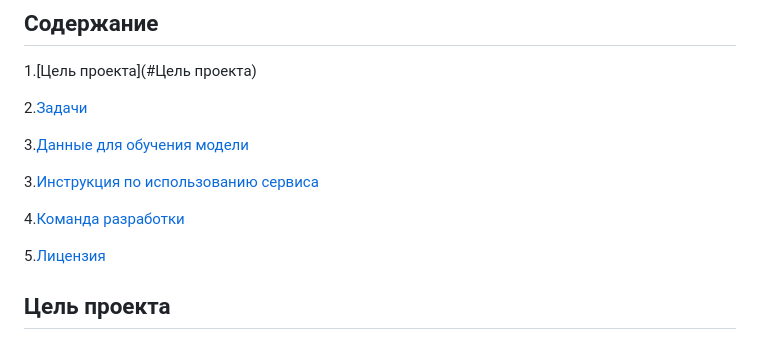
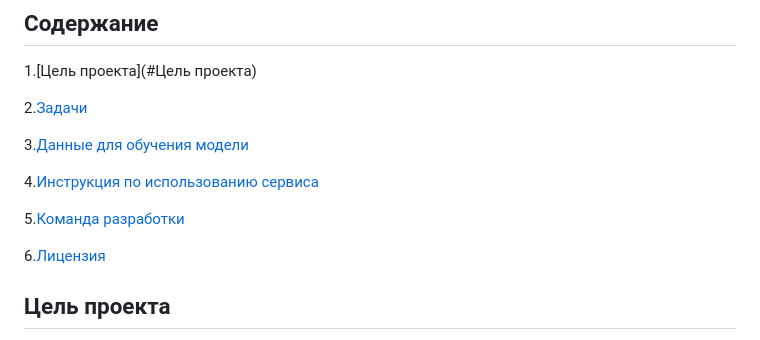
Before and after one commit to MSK68/mlops_one, a Markdown page: README.md, the part around the change printed below. Drawn GitHub-style.

```diff
--- a/README.md
+++ b/README.md
@@ -7,11 +7,11 @@
 
 3.[Данные для обучения модели](#Данные-для-обучения-модели)
 
-3.[Инструкция по использованию сервиса](#Инструкция-по-использованию-сервиса)
+4.[Инструкция по использованию сервиса](#Инструкция-по-использованию-сервиса)
 
-4.[Команда разработки](#Команда-разработки)
+5.[Команда разработки](#Команда-разработки)
 
-5.[Лицензия](#Лицензия)
+6.[Лицензия](#Лицензия)
 
 ## Цель проекта
 
```
Also changed, not shown: other parts of README.md (+1 -1 lines).
